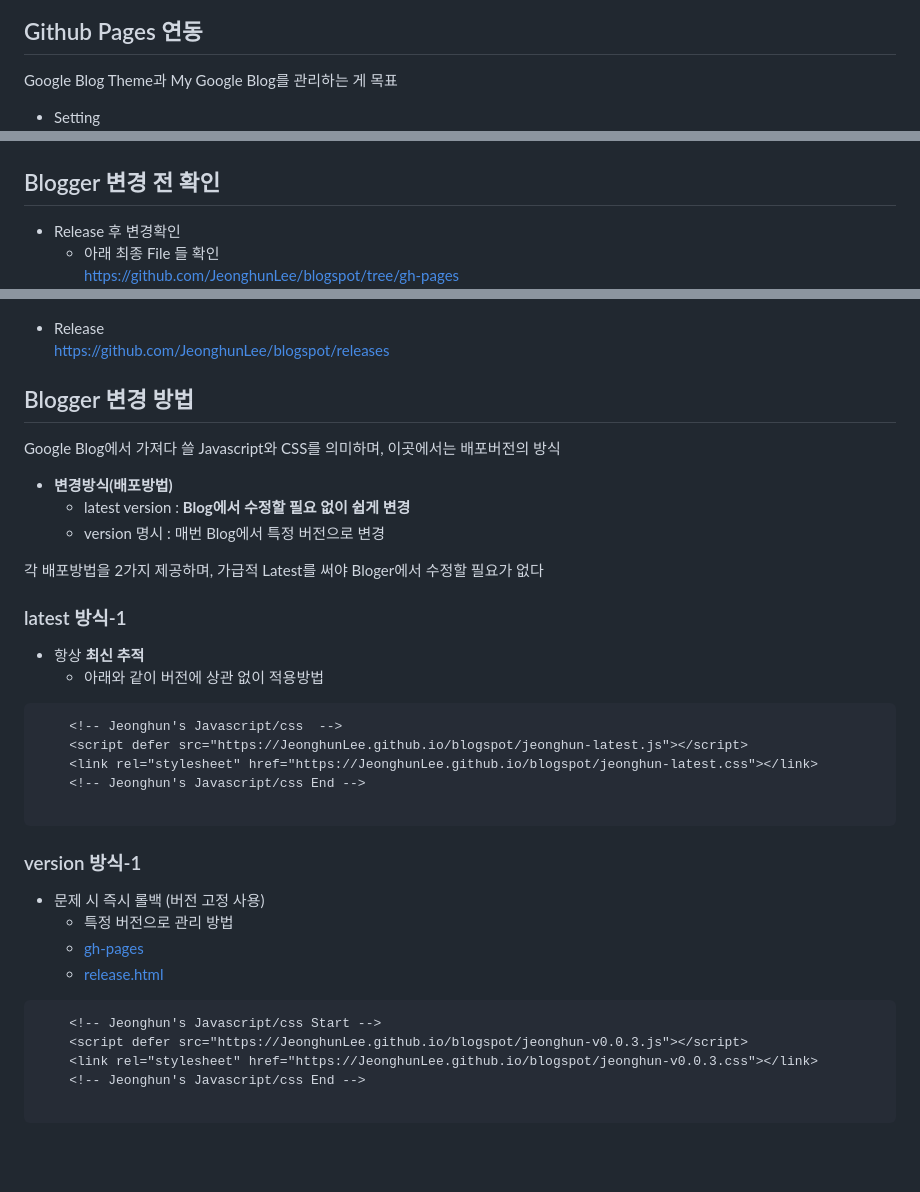
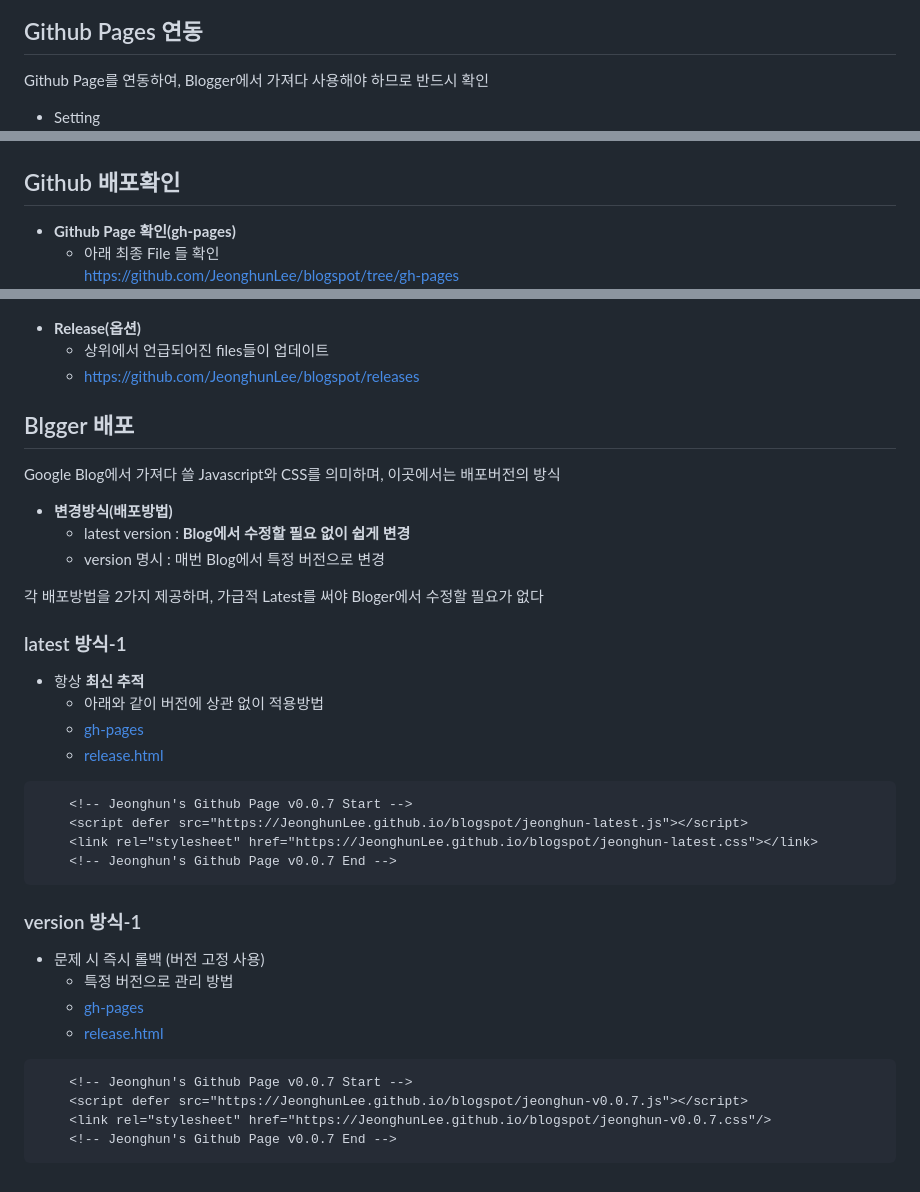
Before and after one commit to JeonghunLee/blogspot, a Markdown page: docs/github_main.md, 3 parts joined by grey strips. Rendered like a GitHub page; blank space fills up the shorter version.

````diff
--- a/docs/github_main.md
+++ b/docs/github_main.md
@@ -128,7 +128,7 @@ src/
 
 </br>
 
-Google Blog Theme과 My Google Blog를 관리하는 게 목표
+Github Page를 연동하여, Blogger에서 가져다 사용해야 하므로 반드시 확인
 
 * Setting
 ![](./imgs/github_00.png)
@@ -136,24 +136,27 @@ Google Blog Theme과 My Google Blog를 관리하는 게 목표
 
 </br>
 
-## Blogger 변경 전 확인
+## Github 배포확인
 
 
 </br>
 
-* Release  후 변경확인
+* **Github Page 확인(gh-pages)**
     * 아래 최종 File 들 확인
     https://github.com/JeonghunLee/blogspot/tree/gh-pages
 ![](./imgs/github_01.png)
 
 </br>
 
-* Release
-    https://github.com/JeonghunLee/blogspot/releases
+
+* **Release(옵션)**
+    * 상위에서 언급되어진 files들이 업데이트
+    * https://github.com/JeonghunLee/blogspot/releases
 
 </br>
 
-## Blogger 변경 방법
+
+## Blgger 배포
 
 </br>
 
@@ -178,12 +181,13 @@ Google Blog에서 가져다 쓸 Javascript와 CSS를 의미하며, 이곳에서
 
 * 항상 **최신 추적**
     * 아래와 같이 버전에 상관 없이 적용방법
+    * [gh-pages](https://github.com/JeonghunLee/blogspot/tree/gh-pages/)
+    * [release.html](https://github.com/JeonghunLee/blogspot/tree/gh-pages/release.html)
 ```
-    <!-- Jeonghun's Javascript/css  -->
+    <!-- Jeonghun's Github Page v0.0.7 Start -->
     <script defer src="https://JeonghunLee.github.io/blogspot/jeonghun-latest.js"></script>
     <link rel="stylesheet" href="https://JeonghunLee.github.io/blogspot/jeonghun-latest.css"></link>
-    <!-- Jeonghun's Javascript/css End -->
-
+    <!-- Jeonghun's Github Page v0.0.7 End -->
 ```
 
 </br>
@@ -196,12 +200,12 @@ Google Blog에서 가져다 쓸 Javascript와 CSS를 의미하며, 이곳에서
     * 특정 버전으로 관리 방법
     * [gh-pages](https://github.com/JeonghunLee/blogspot/tree/gh-pages/)
     * [release.html](https://github.com/JeonghunLee/blogspot/tree/gh-pages/release.html)
+
 ```
-    <!-- Jeonghun's Javascript/css Start -->
-    <script defer src="https://JeonghunLee.github.io/blogspot/jeonghun-v0.0.3.js"></script>
-    <link rel="stylesheet" href="https://JeonghunLee.github.io/blogspot/jeonghun-v0.0.3.css"></link>
-    <!-- Jeonghun's Javascript/css End -->
-
+    <!-- Jeonghun's Github Page v0.0.7 Start -->
+    <script defer src="https://JeonghunLee.github.io/blogspot/jeonghun-v0.0.7.js"></script>
+    <link rel="stylesheet" href="https://JeonghunLee.github.io/blogspot/jeonghun-v0.0.7.css"/>
+    <!-- Jeonghun's Github Page v0.0.7 End -->
 ```
 
 
````
